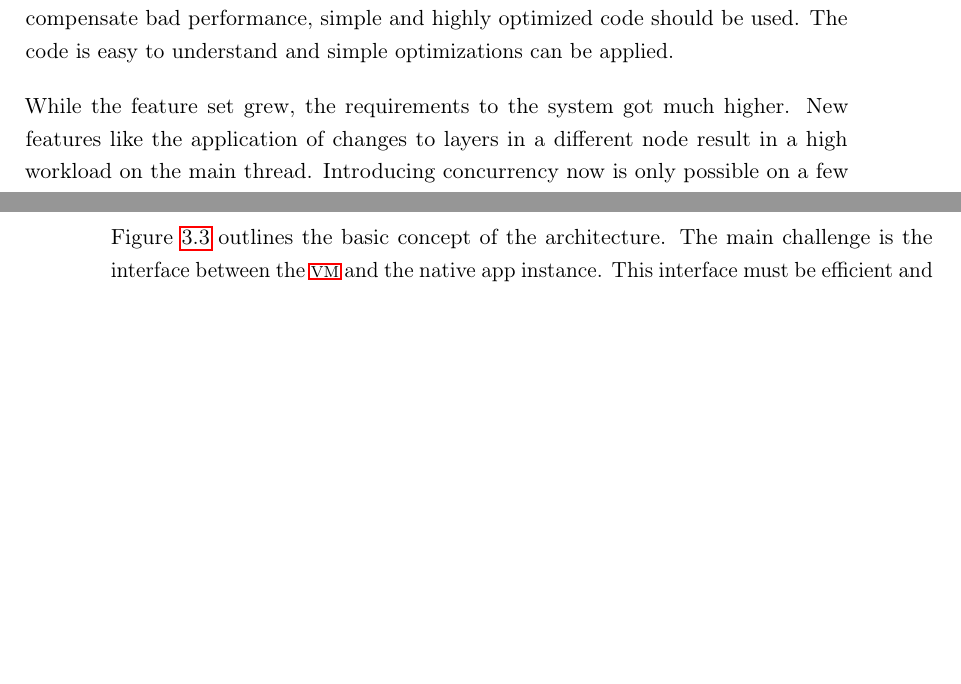
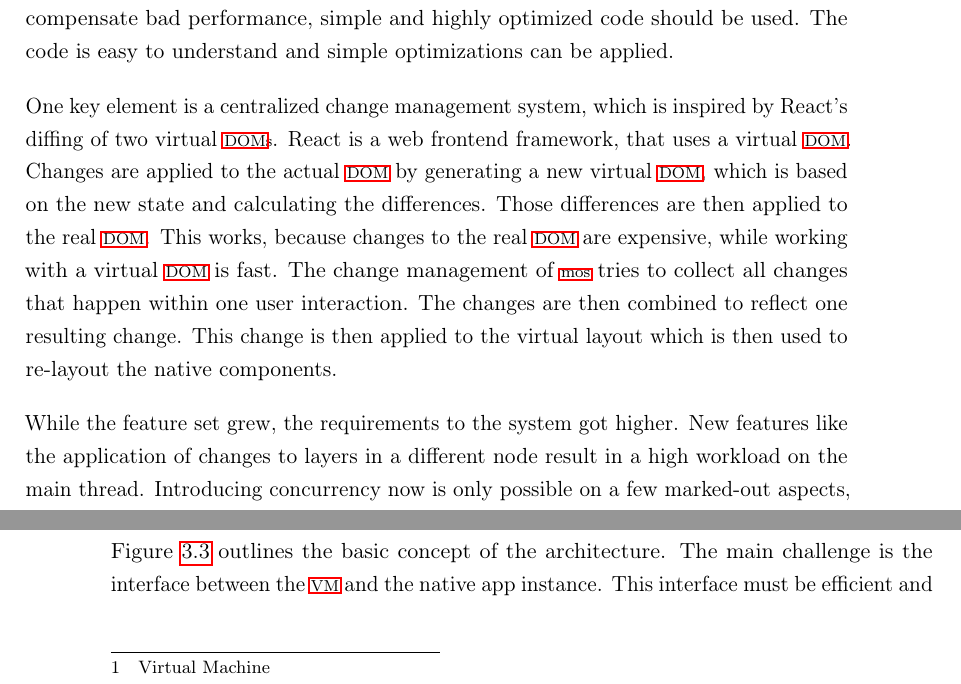
Before and after one commit to SamuelSchepp/masterthesis, a LaTeX thesis (Master Thesis/latex/Master_Thesis.tex, which reads Master Thesis/latex/content/03_Konzept.tex): two parts of pages 40 and 41 of 50, joined at a grey line, cut so that both start at the same text, the shorter picture padded with empty space. Compiled offline with pdfLaTeX; a LaTeX package or settings file that is missing is left out; an older LaTeX class or package is replaced by its successor.

Commit message:
more stuff

```diff
--- a/Master Thesis/latex/content/03_Konzept.tex
+++ b/Master Thesis/latex/content/03_Konzept.tex
@@ -388,7 +388,16 @@ This approach works for a rather small interpreter feature set.
 To compensate bad performance, simple and highly optimized code should be used.
 The code is easy to understand and simple optimizations can be applied.
 
-While the feature set grew, the requirements to the system got much higher.
+One key element is a centralized change management system, which is inspired by React's diffing of two virtual \acp{DOM}.
+React is a web frontend framework, that uses a virtual \ac{DOM}.
+Changes are applied to the actual \ac{DOM} by generating a new virtual \ac{DOM}, which is based on the new state and calculating the differences.
+Those differences are then applied to the real \ac{DOM}.
+This works, because changes to the real \ac{DOM} are expensive, while working with a virtual \ac{DOM} is fast.
+The change management of \ac{mos} tries to collect all changes that happen within one user interaction.
+The changes are then combined to reflect one resulting change.
+This change is then applied to the virtual layout which is then used to re-layout the native components.
+
+While the feature set grew, the requirements to the system got higher.
 New features like the application of changes to layers in a different node result in a high workload on the main thread.
 Introducing concurrency now is only possible on a few marked-out aspects, because the code operates on the \ac{UI} in an unstructured way.
 \ac{UI} operations are only allowed on the main thread, otherwise, the change will be ignored.
```
Also changed, not shown: Master Thesis/latex/Master_Thesis.pdf.
